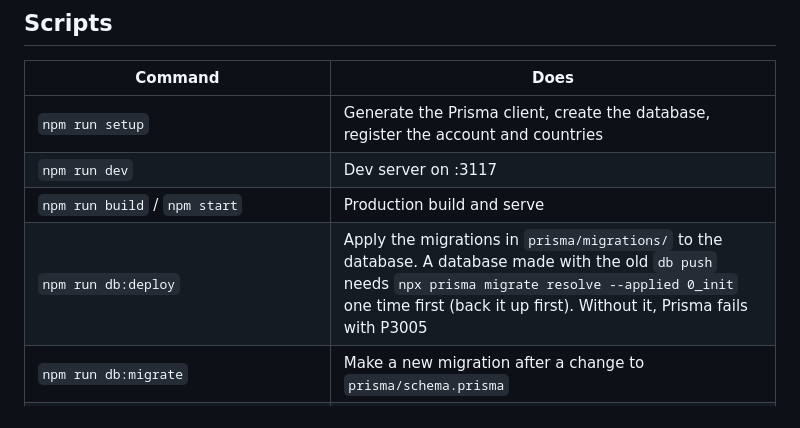
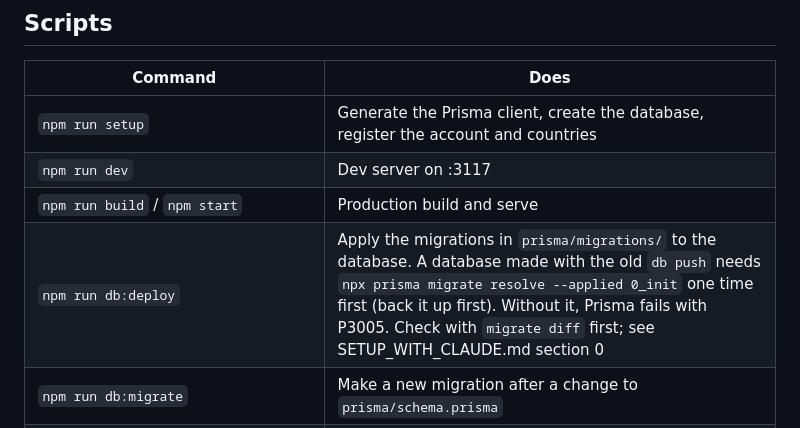
Before and after one commit to arorashivoy/waypoint, a Markdown page: README.md, the part around the change. Drawn GitHub-style.

```diff
--- a/README.md
+++ b/README.md
@@ -608,7 +608,7 @@ Copy `.env.example` to `.env`. Everything has a working default except the optio
 | `npm run setup` | Generate the Prisma client, create the database, register the account and countries |
 | `npm run dev` | Dev server on :3117 |
 | `npm run build` / `npm start` | Production build and serve |
-| `npm run db:deploy` | Apply the migrations in `prisma/migrations/` to the database. A database made with the old `db push` needs `npx prisma migrate resolve --applied 0_init` one time first (back it up first). Without it, Prisma fails with P3005 |
+| `npm run db:deploy` | Apply the migrations in `prisma/migrations/` to the database. A database made with the old `db push` needs `npx prisma migrate resolve --applied 0_init` one time first (back it up first). Without it, Prisma fails with P3005. Check with `migrate diff` first; see SETUP_WITH_CLAUDE.md section 0 |
 | `npm run db:migrate` | Make a new migration after a change to `prisma/schema.prisma` |
 | `npm run db:seed` | Re-run the seed (placeholder data only with `WAYPOINT_SEED_SAMPLES=1`) |
 | `npm run gdrive:auth` | One-time Google consent; prints the `GDRIVE_REFRESH_TOKEN` for `.env` |
```
Also changed, not shown: SETUP_WITH_CLAUDE.md (+12 -6 lines).
